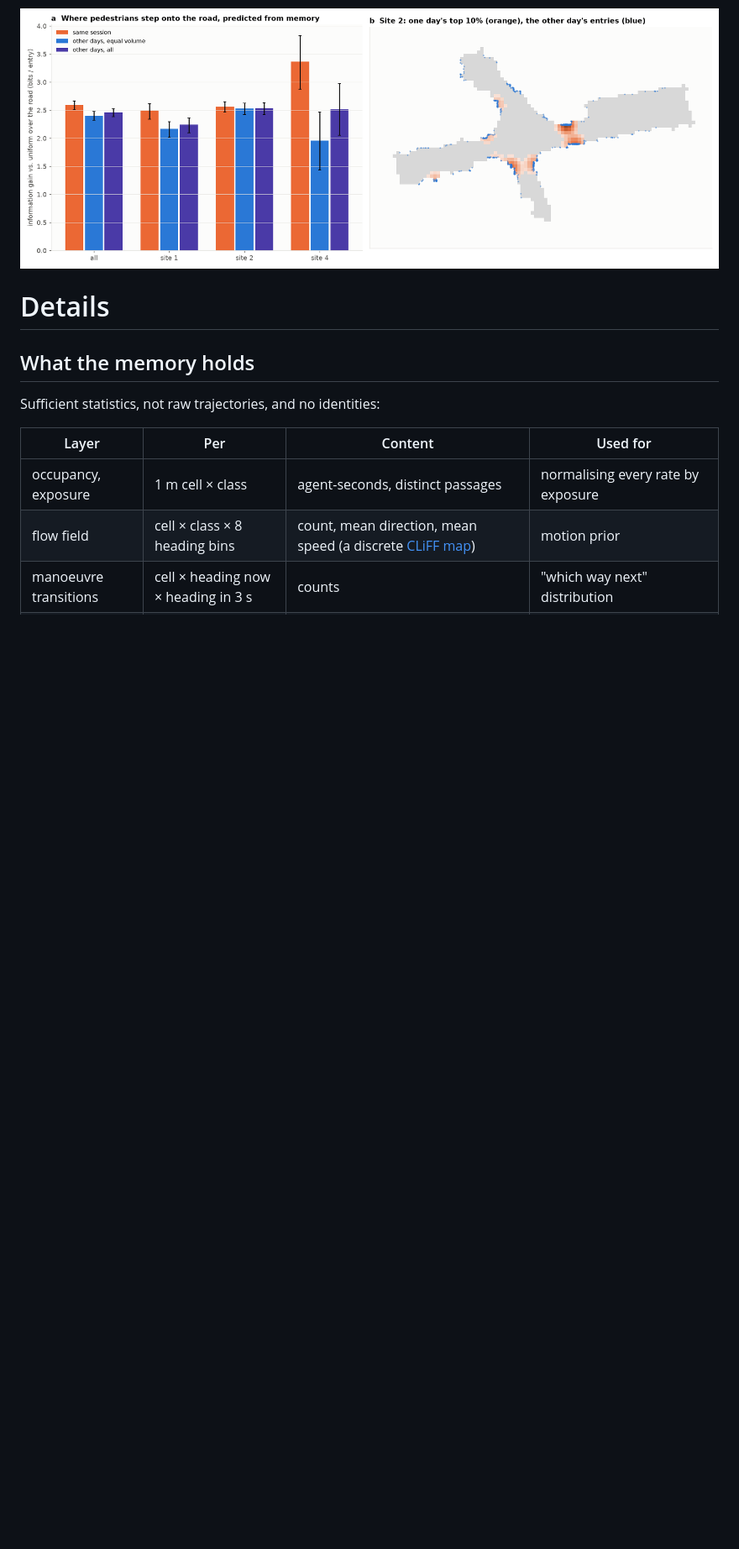
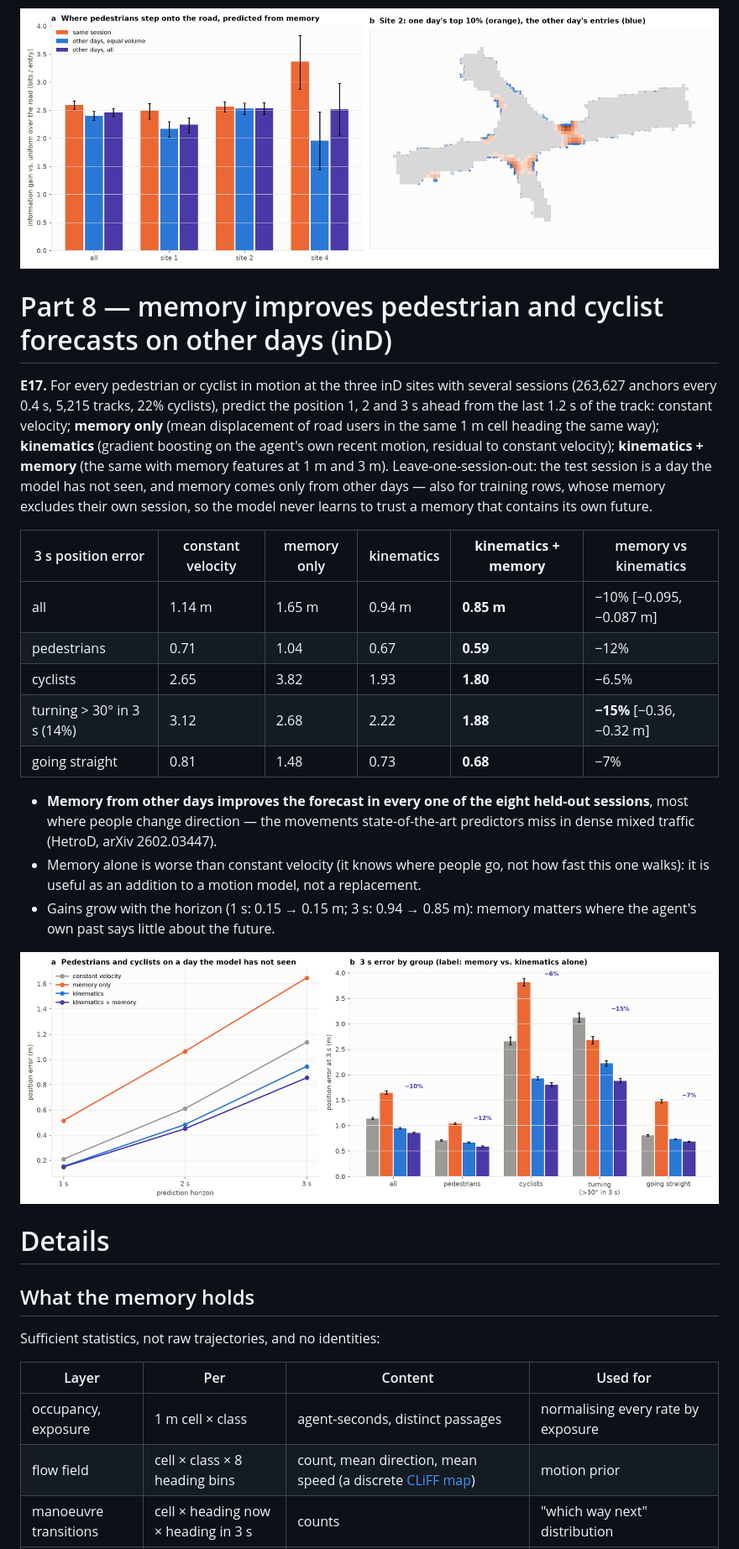
Before and after one commit to f0444/cityprior, a Markdown page: README.md, the part around one of its changes. Shown at 84% size. Drawn GitHub-style; pictures changed too: results/figures/ind2_prediction.png (added); blank space fills up the shorter version.

```diff
--- a/README.md
+++ b/README.md
@@ -322,6 +324,33 @@ roadway (intervals resample whole pedestrians).
 
 ![Pedestrian memory across days](results/figures/ind1_cross_day.png)
 
+# Part 8 — memory improves pedestrian and cyclist forecasts on other days (inD)
+
+**E17.** For every pedestrian or cyclist in motion at the three inD sites with several sessions (263,627 anchors every
+0.4 s, 5,215 tracks, 22% cyclists), predict the position 1, 2 and 3 s ahead from the last 1.2 s of the track:
+constant velocity; **memory only** (mean displacement of road users in the same 1 m cell heading the same way);
+**kinematics** (gradient boosting on the agent's own recent motion, residual to constant velocity); **kinematics +
+memory** (the same with memory features at 1 m and 3 m). Leave-one-session-out: the test session is a day the model
+has not seen, and memory comes only from other days — also for training rows, whose memory excludes their own
+session, so the model never learns to trust a memory that contains its own future.
+
+| 3 s position error | constant velocity | memory only | kinematics | **kinematics + memory** | memory vs kinematics |
+|---|---|---|---|---|---|
+| all | 1.14 m | 1.65 m | 0.94 m | **0.85 m** | −10% [−0.095, −0.087 m] |
+| pedestrians | 0.71 | 1.04 | 0.67 | **0.59** | −12% |
+| cyclists | 2.65 | 3.82 | 1.93 | **1.80** | −6.5% |
+| turning > 30° in 3 s (14%) | 3.12 | 2.68 | 2.22 | **1.88** | **−15%** [−0.36, −0.32 m] |
+| going straight | 0.81 | 1.48 | 0.73 | **0.68** | −7% |
+
+* **Memory from other days improves the forecast in every one of the eight held-out sessions**, most where people
+  change direction — the movements state-of-the-art predictors miss in dense mixed traffic (HetroD, arXiv 2602.03447).
+* Memory alone is worse than constant velocity (it knows where people go, not how fast this one walks): it is
+  useful as an addition to a motion model, not a replacement.
+* Gains grow with the horizon (1 s: 0.15 → 0.15 m; 3 s: 0.94 → 0.85 m): memory matters where the agent's own past
+  says little about the future.
+
+![Forecasts with memory](results/figures/ind2_prediction.png)
+
 # Details
 
 ## What the memory holds
```
Also changed, not shown: other parts of README.md (+6 -2 lines), 7 other files.
